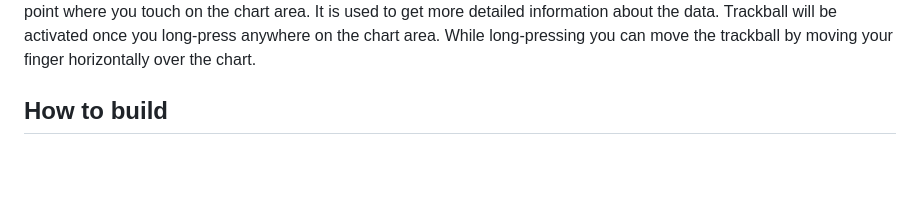
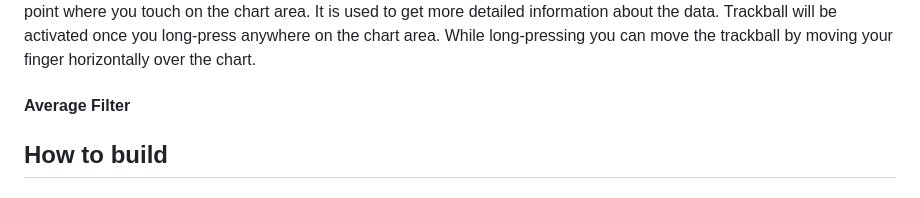
Before and after one commit to TomiIsojarvi/CO2-Finland, a Markdown page: README.md, the part around the change. Rendered like a GitHub page; blank space fills up the shorter version.

```diff
--- a/README.md
+++ b/README.md
@@ -41,6 +41,9 @@ Zooming can be performed by moving two fingers over the chart. When zoomed, pann
 Trackball feature displays the tooltip for the data points that are closer to the point where you touch on the chart area. It is used to get more detailed information about the data.
 Trackball will be activated once you long-press anywhere on the chart area. While long-pressing you can move the trackball by moving your finger horizontally over the chart.
 
+#### Average Filter
+
+
 ## How to build
 ### Install Flutter
 Visit https://docs.flutter.dev/get-started/install and install Flutter framework for your platform.
```
